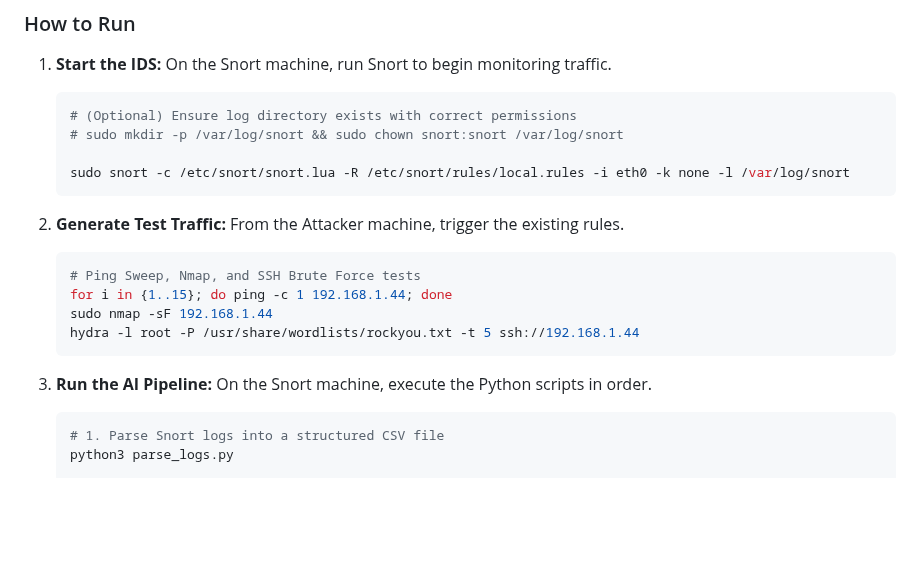
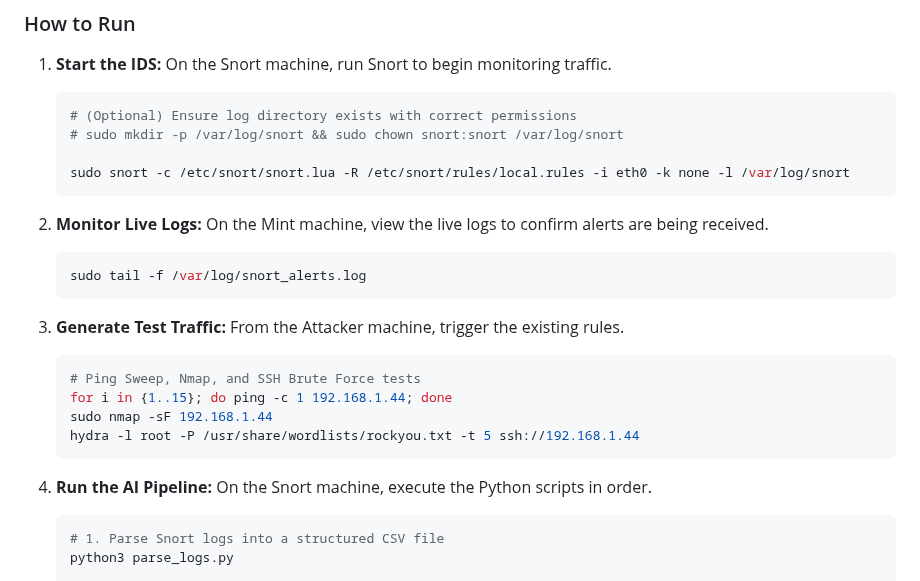
Before and after one commit to Idowza/autonomous-snort-ids, a Markdown page: README.md, the part around the change. Drawn GitHub-style; blank space fills up the shorter version.

````diff
--- a/README.md
+++ b/README.md
@@ -55,7 +55,12 @@ Three custom Snort 3 rules were developed and validated as part of Phase 1:
     sudo snort -c /etc/snort/snort.lua -R /etc/snort/rules/local.rules -i eth0 -k none -l /var/log/snort
     ```
 
-2.  **Generate Test Traffic:** From the Attacker machine, trigger the existing rules.
+2.  **Monitor Live Logs:** On the Mint machine, view the live logs to confirm alerts are being received.
+    ```bash
+    sudo tail -f /var/log/snort_alerts.log
+    ```
+
+3.  **Generate Test Traffic:** From the Attacker machine, trigger the existing rules.
     ```bash
     # Ping Sweep, Nmap, and SSH Brute Force tests
     for i in {1..15}; do ping -c 1 192.168.1.44; done
@@ -63,7 +68,7 @@ Three custom Snort 3 rules were developed and validated as part of Phase 1:
     hydra -l root -P /usr/share/wordlists/rockyou.txt -t 5 ssh://192.168.1.44
     ```
 
-3.  **Run the AI Pipeline:** On the Snort machine, execute the Python scripts in order.
+4.  **Run the AI Pipeline:** On the Snort machine, execute the Python scripts in order.
     ```bash
     # 1. Parse Snort logs into a structured CSV file
     python3 parse_logs.py
````
